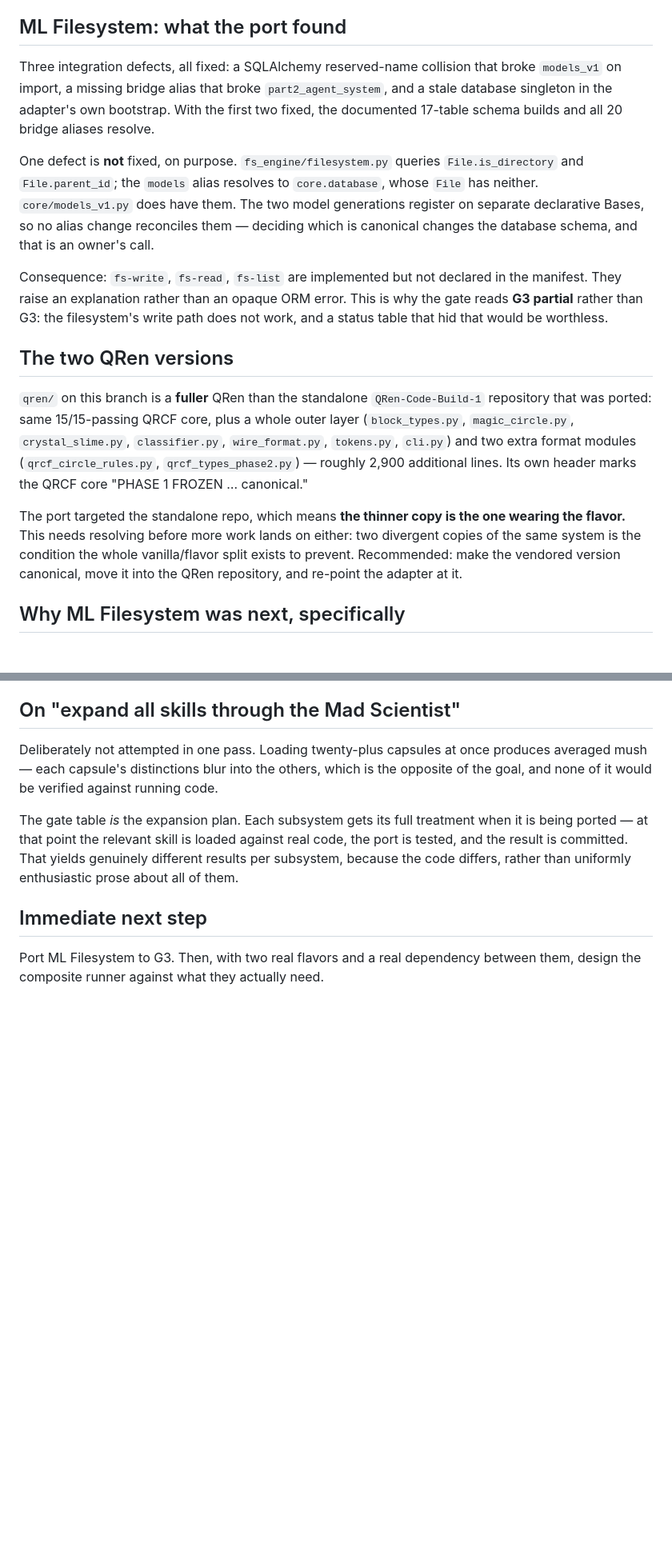
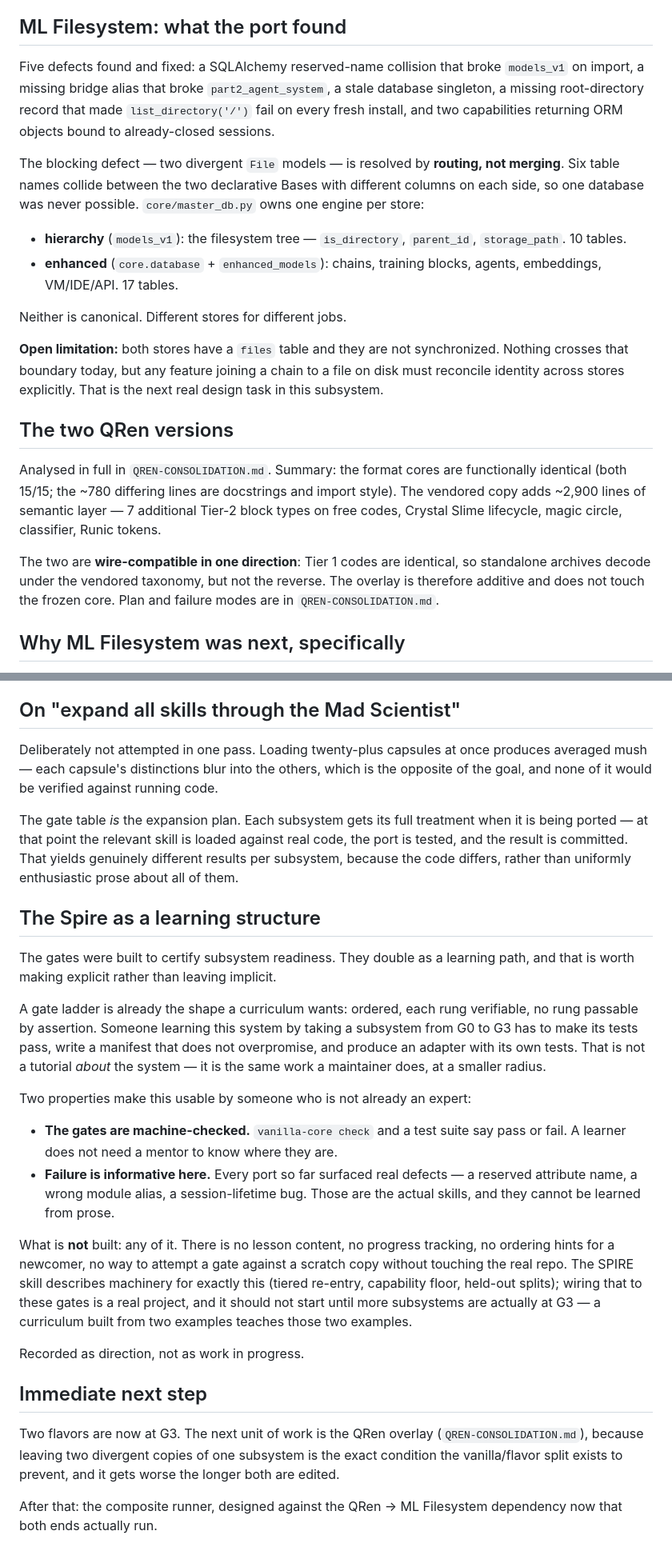
Before and after one commit to Shibbieness/Sovereign_AI_Environment_Build_Gameplan, a Markdown page: AI-OS.md, 2 parts joined by grey strips. Shown at 80% size. GitHub-like rendering; blank space fills up the shorter version.

```diff
--- a/AI-OS.md
+++ b/AI-OS.md
@@ -83,41 +83,41 @@ one tenth of an OS — it is zero of an OS with ten candidates.
 
 ## ML Filesystem: what the port found
 
-Three integration defects, all fixed: a SQLAlchemy reserved-name collision
-that broke `models_v1` on import, a missing bridge alias that broke
-`part2_agent_system`, and a stale database singleton in the adapter's own
-bootstrap. With the first two fixed, the documented 17-table schema builds
-and all 20 bridge aliases resolve.
+Five defects found and fixed: a SQLAlchemy reserved-name collision that
+broke `models_v1` on import, a missing bridge alias that broke
+`part2_agent_system`, a stale database singleton, a missing root-directory
+record that made `list_directory('/')` fail on every fresh install, and two
+capabilities returning ORM objects bound to already-closed sessions.
 
-One defect is **not** fixed, on purpose. `fs_engine/filesystem.py` queries
-`File.is_directory` and `File.parent_id`; the `models` alias resolves to
-`core.database`, whose `File` has neither. `core/models_v1.py` does have
-them. The two model generations register on separate declarative Bases, so
-no alias change reconciles them — deciding which is canonical changes the
-database schema, and that is an owner's call.
+The blocking defect — two divergent `File` models — is resolved by
+**routing, not merging**. Six table names collide between the two
+declarative Bases with different columns on each side, so one database was
+never possible. `core/master_db.py` owns one engine per store:
 
-Consequence: `fs-write`, `fs-read`, `fs-list` are implemented but not
-declared in the manifest. They raise an explanation rather than an opaque
-ORM error. This is why the gate reads **G3 partial** rather than G3: the
-filesystem's write path does not work, and a status table that hid that
-would be worthless.
+- **hierarchy** (`models_v1`): the filesystem tree — `is_directory`,
+  `parent_id`, `storage_path`. 10 tables.
+- **enhanced** (`core.database` + `enhanced_models`): chains, training
+  blocks, agents, embeddings, VM/IDE/API. 17 tables.
+
+Neither is canonical. Different stores for different jobs.
+
+**Open limitation:** both stores have a `files` table and they are not
+synchronized. Nothing crosses that boundary today, but any feature joining a
+chain to a file on disk must reconcile identity across stores explicitly.
+That is the next real design task in this subsystem.
 
 ## The two QRen versions
 
-`qren/` on this branch is a **fuller** QRen than the standalone
-`QRen-Code-Build-1` repository that was ported: same 15/15-passing QRCF
-core, plus a whole outer layer (`block_types.py`, `magic_circle.py`,
-`crystal_slime.py`, `classifier.py`, `wire_format.py`, `tokens.py`,
-`cli.py`) and two extra format modules (`qrcf_circle_rules.py`,
-`qrcf_types_phase2.py`) — roughly 2,900 additional lines. Its own header
-marks the QRCF core "PHASE 1 FROZEN … canonical."
+Analysed in full in `QREN-CONSOLIDATION.md`. Summary: the format cores are
+functionally identical (both 15/15; the ~780 differing lines are docstrings
+and import style). The vendored copy adds ~2,900 lines of semantic layer —
+7 additional Tier-2 block types on free codes, Crystal Slime lifecycle,
+magic circle, classifier, Runic tokens.
 
-The port targeted the standalone repo, which means **the thinner copy is the
-one wearing the flavor.** This needs resolving before more work lands on
-either: two divergent copies of the same system is the condition the whole
-vanilla/flavor split exists to prevent. Recommended: make the vendored
-version canonical, move it into the QRen repository, and re-point the
-adapter at it.
+The two are **wire-compatible in one direction**: Tier 1 codes are identical,
+so standalone archives decode under the vendored taxonomy, but not the
+reverse. The overlay is therefore additive and does not touch the frozen
+core. Plan and failure modes are in `QREN-CONSOLIDATION.md`.
 
 ## Why ML Filesystem was next, specifically
 
@@ -190,7 +190,43 @@ loaded against real code, the port is tested, and the result is committed.
 That yields genuinely different results per subsystem, because the code
 differs, rather than uniformly enthusiastic prose about all of them.
 
+## The Spire as a learning structure
+
+The gates were built to certify subsystem readiness. They double as a
+learning path, and that is worth making explicit rather than leaving
+implicit.
+
+A gate ladder is already the shape a curriculum wants: ordered, each rung
+verifiable, no rung passable by assertion. Someone learning this system by
+taking a subsystem from G0 to G3 has to make its tests pass, write a
+manifest that does not overpromise, and produce an adapter with its own
+tests. That is not a tutorial *about* the system — it is the same work a
+maintainer does, at a smaller radius.
+
+Two properties make this usable by someone who is not already an expert:
+
+- **The gates are machine-checked.** `vanilla-core check` and a test suite
+  say pass or fail. A learner does not need a mentor to know where they are.
+- **Failure is informative here.** Every port so far surfaced real defects —
+  a reserved attribute name, a wrong module alias, a session-lifetime bug.
+  Those are the actual skills, and they cannot be learned from prose.
+
+What is **not** built: any of it. There is no lesson content, no progress
+tracking, no ordering hints for a newcomer, no way to attempt a gate against
+a scratch copy without touching the real repo. The SPIRE skill describes
+machinery for exactly this (tiered re-entry, capability floor, held-out
+splits); wiring that to these gates is a real project, and it should not
+start until more subsystems are actually at G3 — a curriculum built from two
+examples teaches those two examples.
+
+Recorded as direction, not as work in progress.
+
 ## Immediate next step
 
-Port ML Filesystem to G3. Then, with two real flavors and a real dependency
-between them, design the composite runner against what they actually need.
+Two flavors are now at G3. The next unit of work is the QRen overlay
+(`QREN-CONSOLIDATION.md`), because leaving two divergent copies of one
+subsystem is the exact condition the vanilla/flavor split exists to prevent,
+and it gets worse the longer both are edited.
+
+After that: the composite runner, designed against the QRen → ML Filesystem
+dependency now that both ends actually run.
```
Also changed, not shown: other parts of AI-OS.md (+2 -2 lines), QREN-CONSOLIDATION.md (added, +92 -0 lines).
